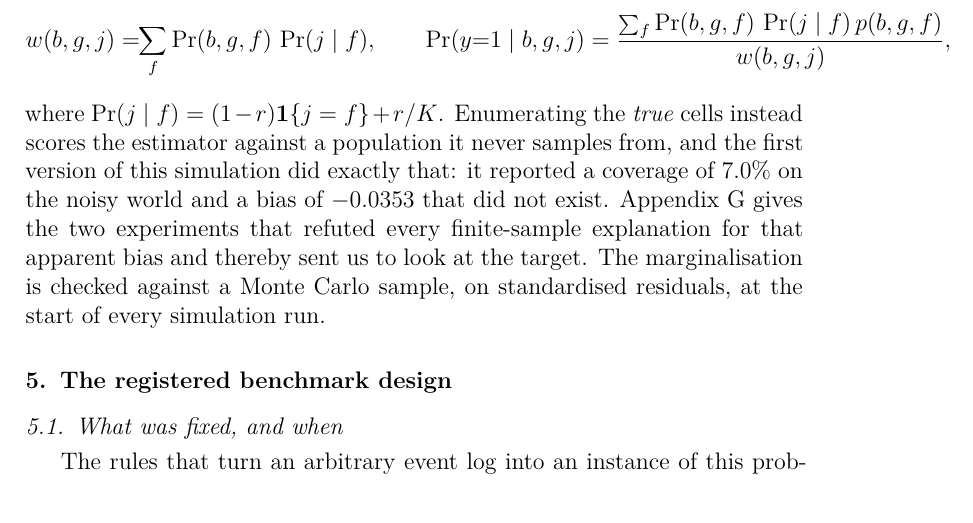
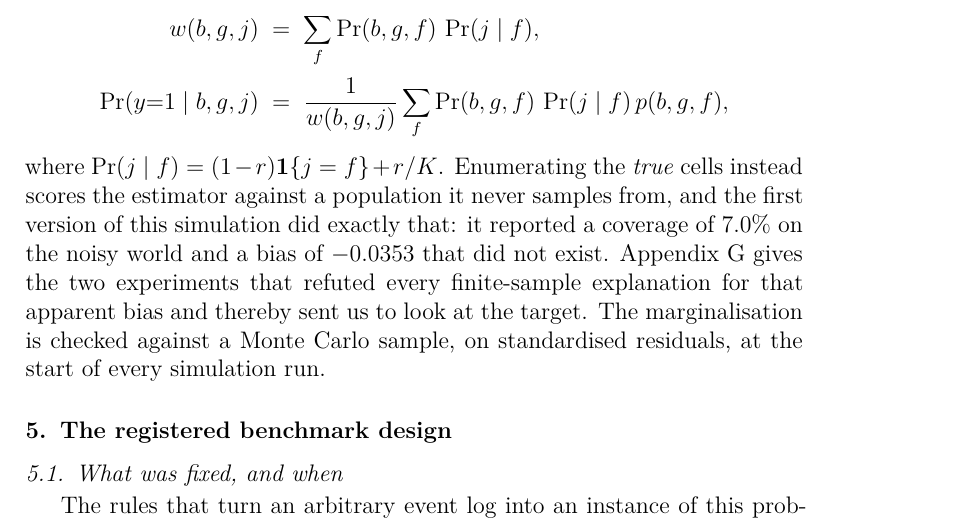
Before and after one commit to sudhirdixit1/cmdb-routing-queue-baseline, a LaTeX paper (paper/specification_surfaces.tex): part of page 18 of 69, cut at the place of the change. Compiled offline with pdfLaTeX.

Commit message:
The noise-marginalisation display, reflowed
265 corruptions caught across the two suites, 61 macros re-derived, 10
consistency conditions, 54 cover-letter references resolved, 0 errors,
0 undefined references, 3 overfull boxes, 69 pages.

Co-Authored-By: Claude Opus 5 <noreply@anthropic.com>

```diff
--- a/paper/specification_surfaces.tex
+++ b/paper/specification_surfaces.tex
@@ -886,10 +886,11 @@ register value is replaced by a uniform draw with probability
 \simNoiseRate, so the observed cell $(b, g, j)$ is a mixture over the true
 ones, with mass and outcome rate
 \[
-w(b,g,j) = \!\!\sum_{f} \Pr(b,g,f)\,\Pr(j \mid f),
-\qquad
-\Pr(y{=}1 \mid b,g,j) = \frac{\sum_{f} \Pr(b,g,f)\,\Pr(j \mid f)\,
-p(b,g,f)}{w(b,g,j)},
+\begin{aligned}
+w(b,g,j) \;&=\; \sum_{f} \Pr(b,g,f)\,\Pr(j \mid f), \\[2pt]
+\Pr(y{=}1 \mid b,g,j) \;&=\; \frac{1}{w(b,g,j)}
+\sum_{f} \Pr(b,g,f)\,\Pr(j \mid f)\,p(b,g,f),
+\end{aligned}
 \]
 where $\Pr(j \mid f) = (1 - r)\mathbf{1}\{j = f\} + r/K$. Enumerating the
 \emph{true} cells instead scores the estimator against a population it never
```
Also changed, not shown: paper/parts/20_inference.tex (+5 -4 lines), results/s13_facts.csv (+1 -1 lines).
